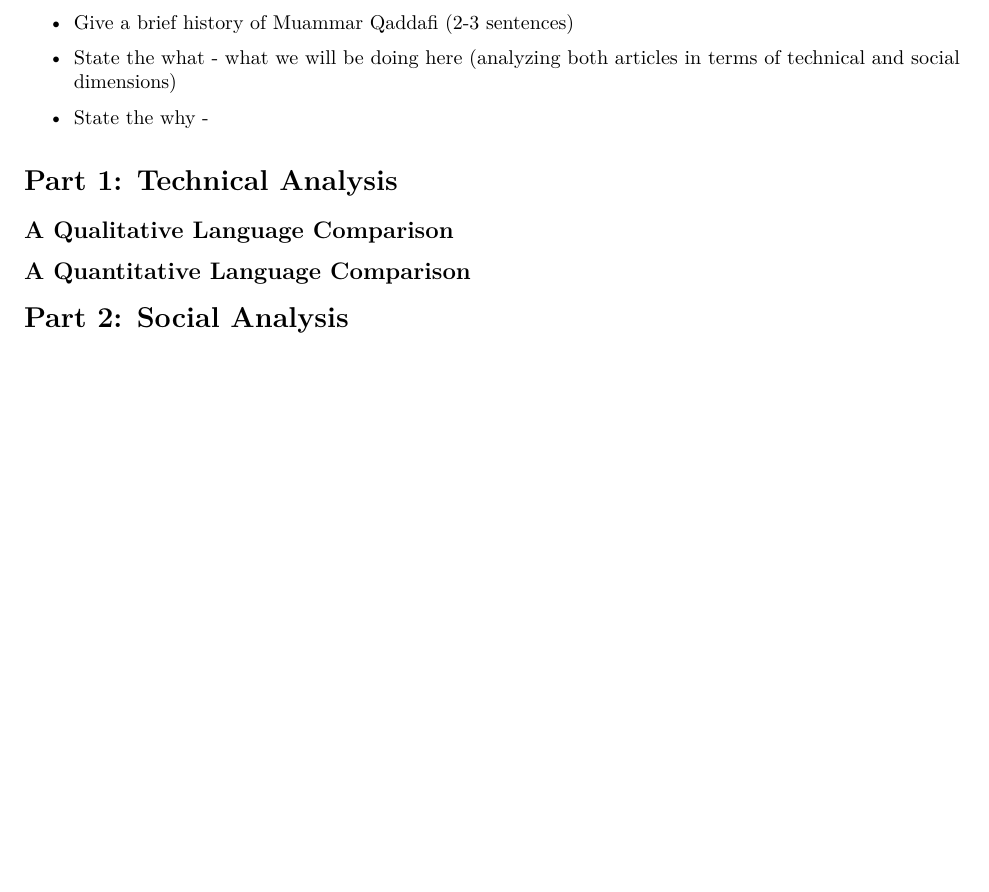
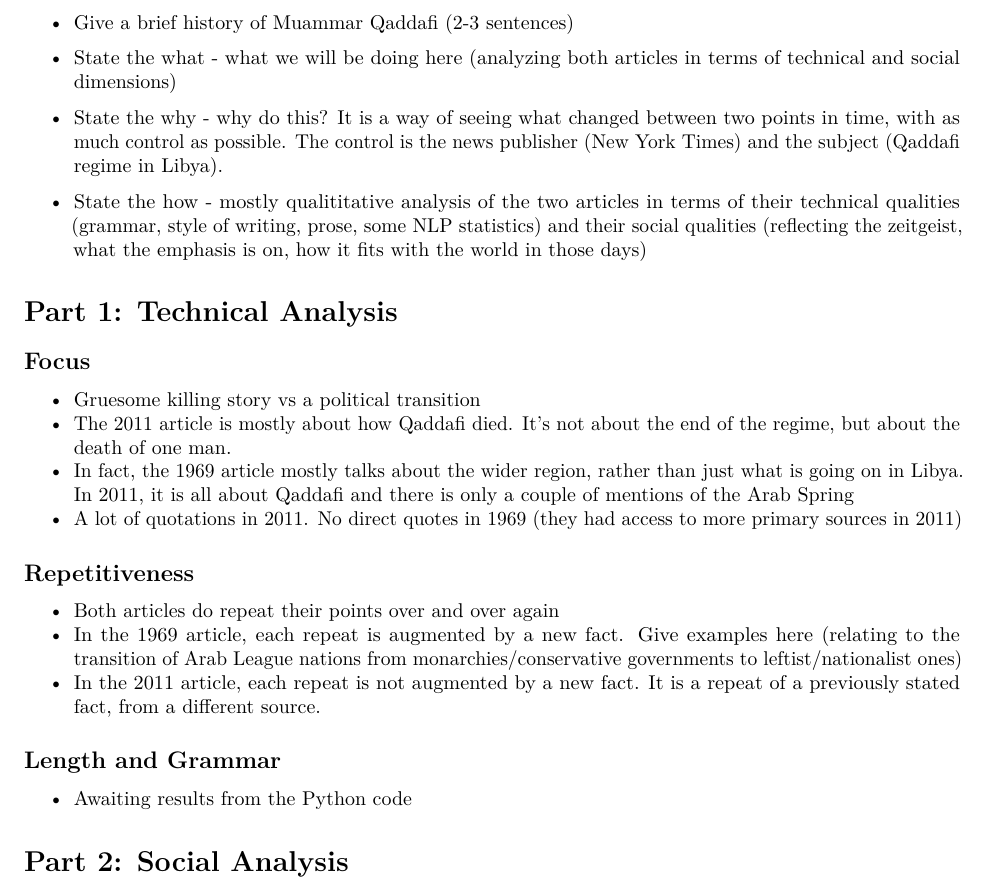
Before and after one commit to YMehmetKutluay/rise-and-fall, an R Markdown document (markdown/qaddafi.Rmd): part of the page, cut so that both start at the same text, the shorter picture padded with empty space. The pictures show the output file markdown/qaddafi.pdf that the author committed with the source.

Commit message:
proposed structure in markdown document and added first thoughts on the technical part

```diff
--- a/markdown/qaddafi.Rmd
+++ b/markdown/qaddafi.Rmd
@@ -19,12 +19,27 @@ In this episode we will be looking at two New York Times articles regarding Muam
 
 * State the what - what we will be doing here (analyzing both articles in terms of technical and social dimensions)
 
-* State the why -
+* State the why - why do this? It is a way of seeing what changed between two points in time, with as much control as possible. The control is the news publisher (New York Times) and the subject (Qaddafi regime in Libya).
+
+* State the how - mostly qualititative analysis of the two articles in terms of their technical qualities (grammar, style of writing, prose, some NLP statistics) and their social qualities (reflecting the zeitgeist, what the emphasis is on, how it fits with the world in those days)
 
 # Part 1: Technical Analysis
 
-## A Qualitative Language Comparison
+## Focus
 
-## A Quantitative Language Comparison
+* Gruesome killing story vs a political transition
+* The 2011 article is mostly about how Qaddafi died. It's not about the end of the regime, but about the death of one man.
+* In fact, the 1969 article mostly talks about the wider region, rather than just what is going on in Libya. In 2011, it is all about Qaddafi and there is only a couple of mentions of the Arab Spring
+* A lot of quotations in 2011. No direct quotes in 1969 (they had access to more primary sources in 2011)
+
+## Repetitiveness
+
+* Both articles do repeat their points over and over again
+* In the 1969 article, each repeat is augmented by a new fact.  Give examples here (relating to the transition of Arab League nations from monarchies/conservative governments to leftist/nationalist ones)
+* In the 2011 article, each repeat is not augmented by a new fact. It is a repeat of a previously stated fact, from a different source.
+
+## Length and Grammar
+
+* Awaiting results from the Python code
 
 # Part 2: Social Analysis
```
Also changed, not shown: markdown/qaddafi.pdf.
